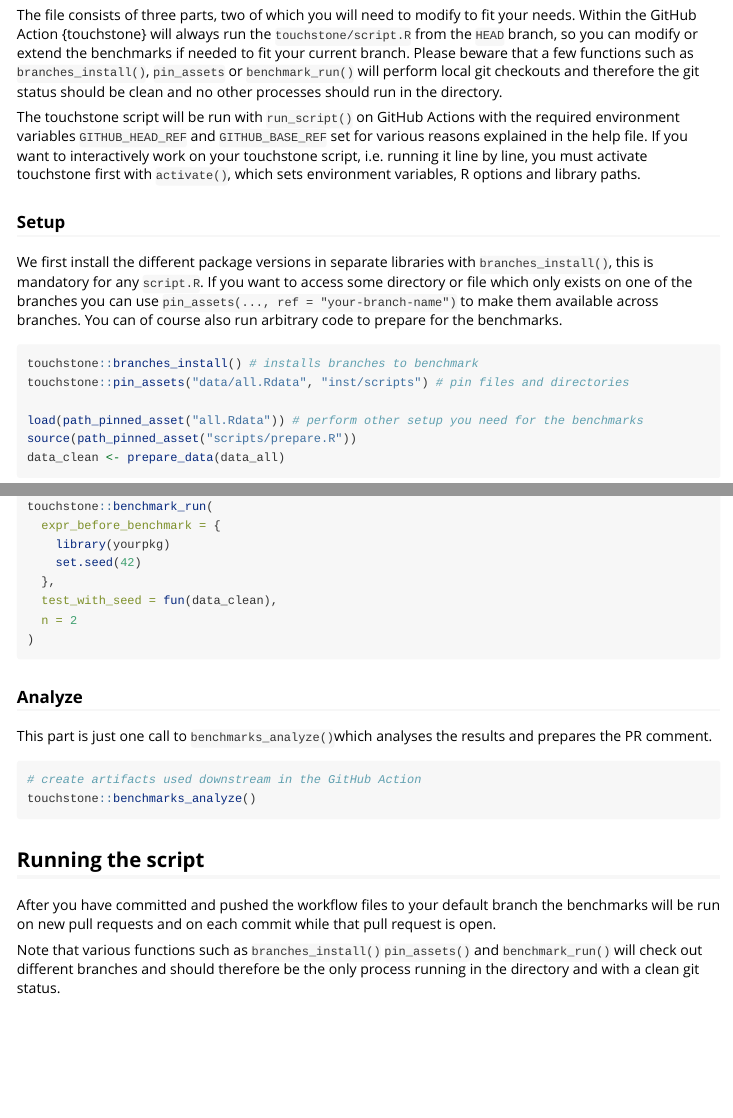
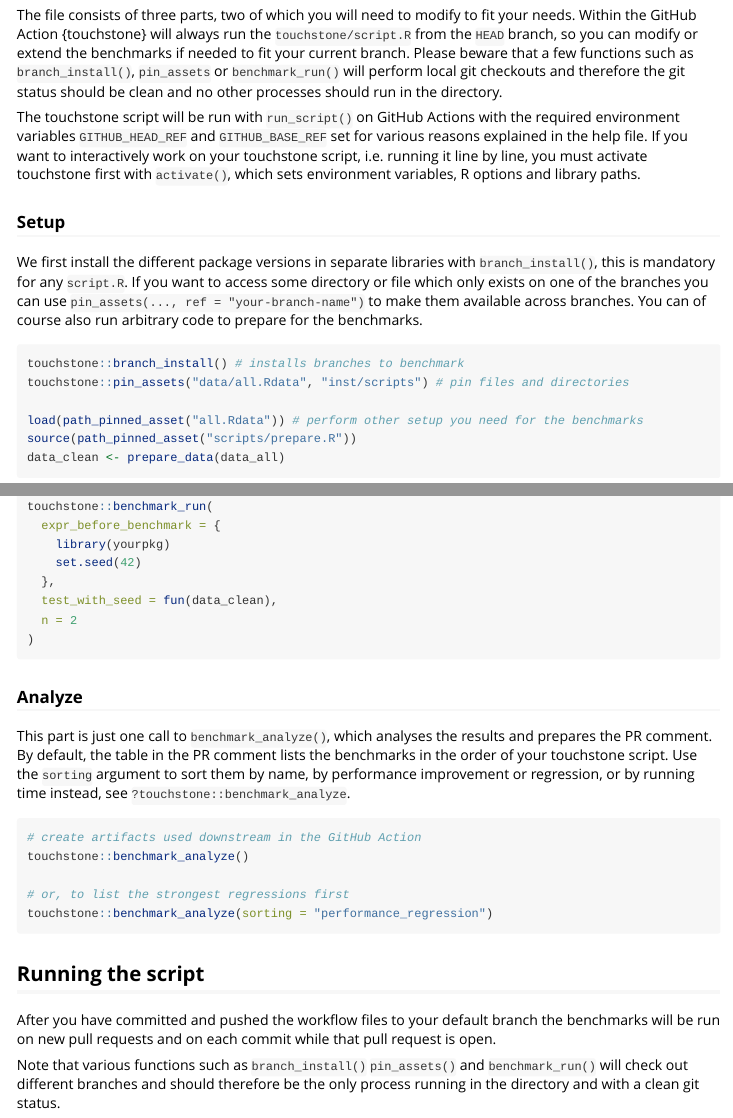
Before and after one commit to lorenzwalthert/touchstone, an R Markdown document (vignettes/touchstone.Rmd): the page in a window 1100 px wide, from 1120 px down, and a second part further down, joined at a grey line. Rendered offline with R 4.5, knitr and Pandoc, with nearby package versions.

Commit message:
docs fixes

````diff
--- a/vignettes/touchstone.Rmd
+++ b/vignettes/touchstone.Rmd
@@ -82,7 +82,7 @@ most important script you need to customize.
 ## Adapting the touchstone script
 
 The file consists of three parts, two of which you will need to modify to fit your needs. Within the GitHub Action {touchstone} will always run the `touchstone/script.R` from the `HEAD` branch, so you can modify or extend the benchmarks if needed to fit your current branch. Please beware that a few
-functions such as `branches_install()`, `pin_assets` or `benchmark_run()` will
+functions such as `branch_install()`, `pin_assets` or `benchmark_run()` will
 perform local git checkouts and therefore the git status should be clean and no
 other processes should run in the directory.
 
@@ -96,10 +96,10 @@ and library paths.
 
 ### Setup
 
-We first install the different package versions in separate libraries with `branches_install()`, this is mandatory for any `script.R`. If you want to access some directory or file which only exists on one of the branches you can use `pin_assets(..., ref = "your-branch-name")` to make them available across branches. You can of course also run arbitrary code to prepare for the benchmarks.
+We first install the different package versions in separate libraries with `branch_install()`, this is mandatory for any `script.R`. If you want to access some directory or file which only exists on one of the branches you can use `pin_assets(..., ref = "your-branch-name")` to make them available across branches. You can of course also run arbitrary code to prepare for the benchmarks.
 
 ```{r}
-touchstone::branches_install() # installs branches to benchmark
+touchstone::branch_install() # installs branches to benchmark
 touchstone::pin_assets("data/all.Rdata", "inst/scripts") # pin files and directories
 
 load(path_pinned_asset("all.Rdata")) # perform other setup you need for the benchmarks
@@ -131,11 +131,14 @@ touchstone::benchmark_run(
 
 ### Analyze
 
-This part is just one call to `benchmarks_analyze()`which analyses the results and prepares the PR comment.
+This part is just one call to `benchmark_analyze()`, which analyses the results and prepares the PR comment. By default, the table in the PR comment lists the benchmarks in the order of your touchstone script. Use the `sorting` argument to sort them by name, by performance improvement or regression, or by running time instead, see `?touchstone::benchmark_analyze`.
 
 ```{r}
 # create artifacts used downstream in the GitHub Action
-touchstone::benchmarks_analyze()
+touchstone::benchmark_analyze()
+
+# or, to list the strongest regressions first
+touchstone::benchmark_analyze(sorting = "performance_regression")
 ```
 
 
@@ -145,7 +148,7 @@ After you have committed and pushed the workflow files to your default branch
 the benchmarks will be run on new pull requests and on each commit while that
 pull request is open.
 
-Note that various functions such as `branches_install()` `pin_assets()` and
+Note that various functions such as `branch_install()` `pin_assets()` and
 `benchmark_run()` will check out different branches
 and should therefore be the only process running in the directory and with a clean
 git status.
````
Also changed, not shown: vignettes/inference.Rmd (+3 -3 lines), vignettes/touchstone.Rmd (4 more changed lines).
